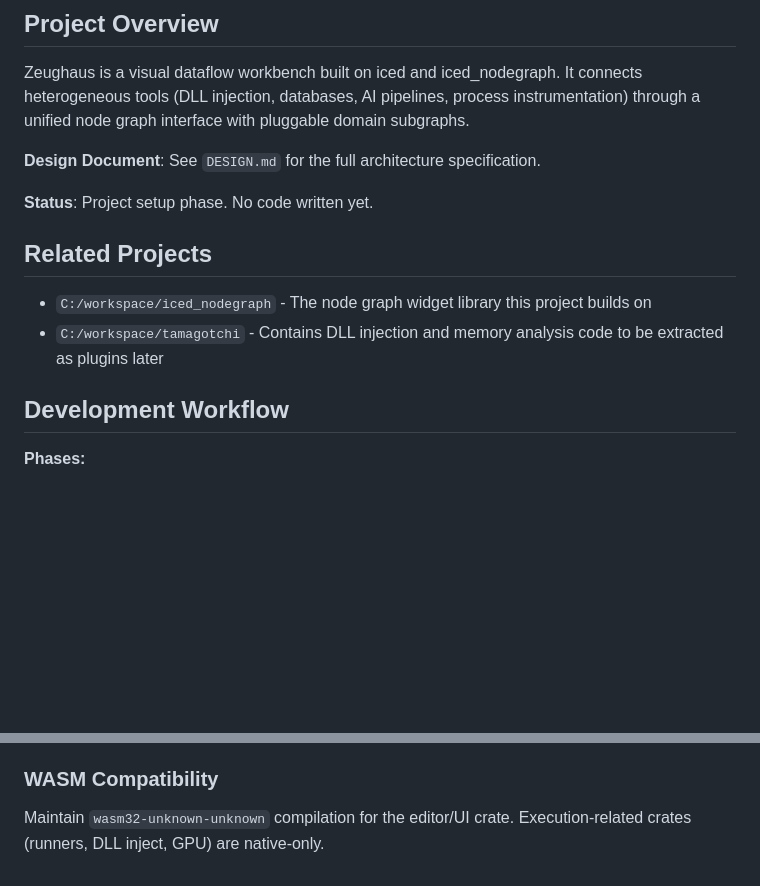
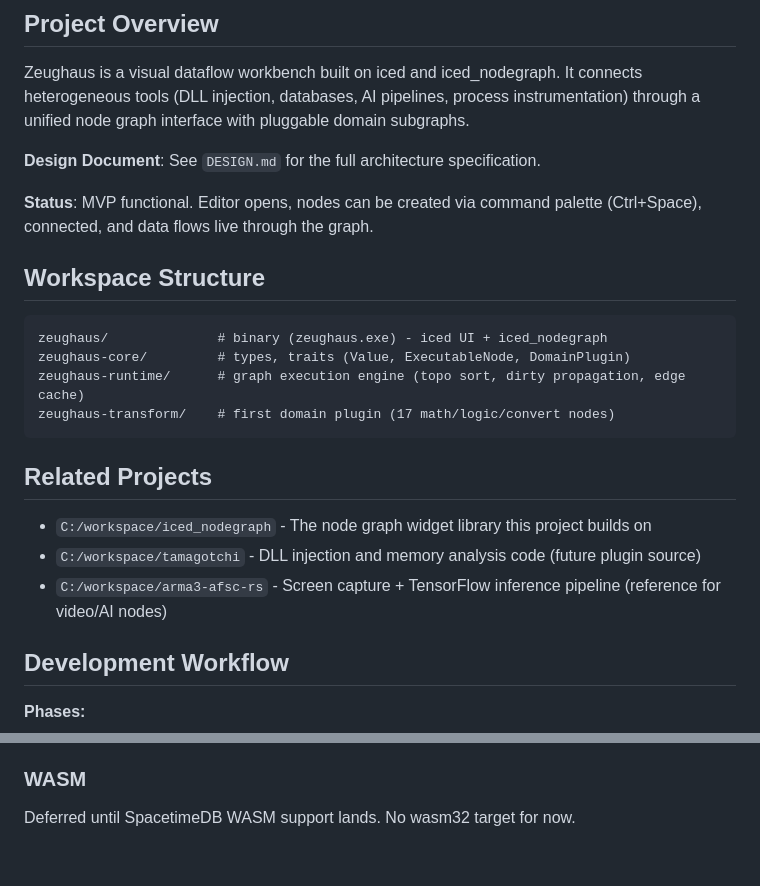
Before and after one commit to tuco86/zeughaus, a Markdown page: CLAUDE.md, 2 parts joined by grey strips. Rendered like a GitHub page; blank space fills up the shorter version.

Commit message:
docs: update CLAUDE.md for current project state

````diff
--- a/CLAUDE.md
+++ b/CLAUDE.md
@@ -8,12 +8,23 @@ through a unified node graph interface with pluggable domain subgraphs.
 
 **Design Document**: See `DESIGN.md` for the full architecture specification.
 
-**Status**: Project setup phase. No code written yet.
+**Status**: MVP functional. Editor opens, nodes can be created via command palette (Ctrl+Space),
+connected, and data flows live through the graph.
+
+## Workspace Structure
+
+```
+zeughaus/              # binary (zeughaus.exe) - iced UI + iced_nodegraph
+zeughaus-core/         # types, traits (Value, ExecutableNode, DomainPlugin)
+zeughaus-runtime/      # graph execution engine (topo sort, dirty propagation, edge cache)
+zeughaus-transform/    # first domain plugin (17 math/logic/convert nodes)
+```
 
 ## Related Projects
 
 - `C:/workspace/iced_nodegraph` - The node graph widget library this project builds on
-- `C:/workspace/tamagotchi` - Contains DLL injection and memory analysis code to be extracted as plugins later
+- `C:/workspace/tamagotchi` - DLL injection and memory analysis code (future plugin source)
+- `C:/workspace/arma3-afsc-rs` - Screen capture + TensorFlow inference pipeline (reference for video/AI nodes)
 
 ## Development Workflow
 
@@ -89,6 +100,5 @@ regex patterns, or when the LSP server is unavailable.
 - IPC: gRPC (tonic)
 - Serialization: serde
 
-### WASM Compatibility
-Maintain `wasm32-unknown-unknown` compilation for the editor/UI crate.
-Execution-related crates (runners, DLL inject, GPU) are native-only.
+### WASM
+Deferred until SpacetimeDB WASM support lands. No wasm32 target for now.
````
